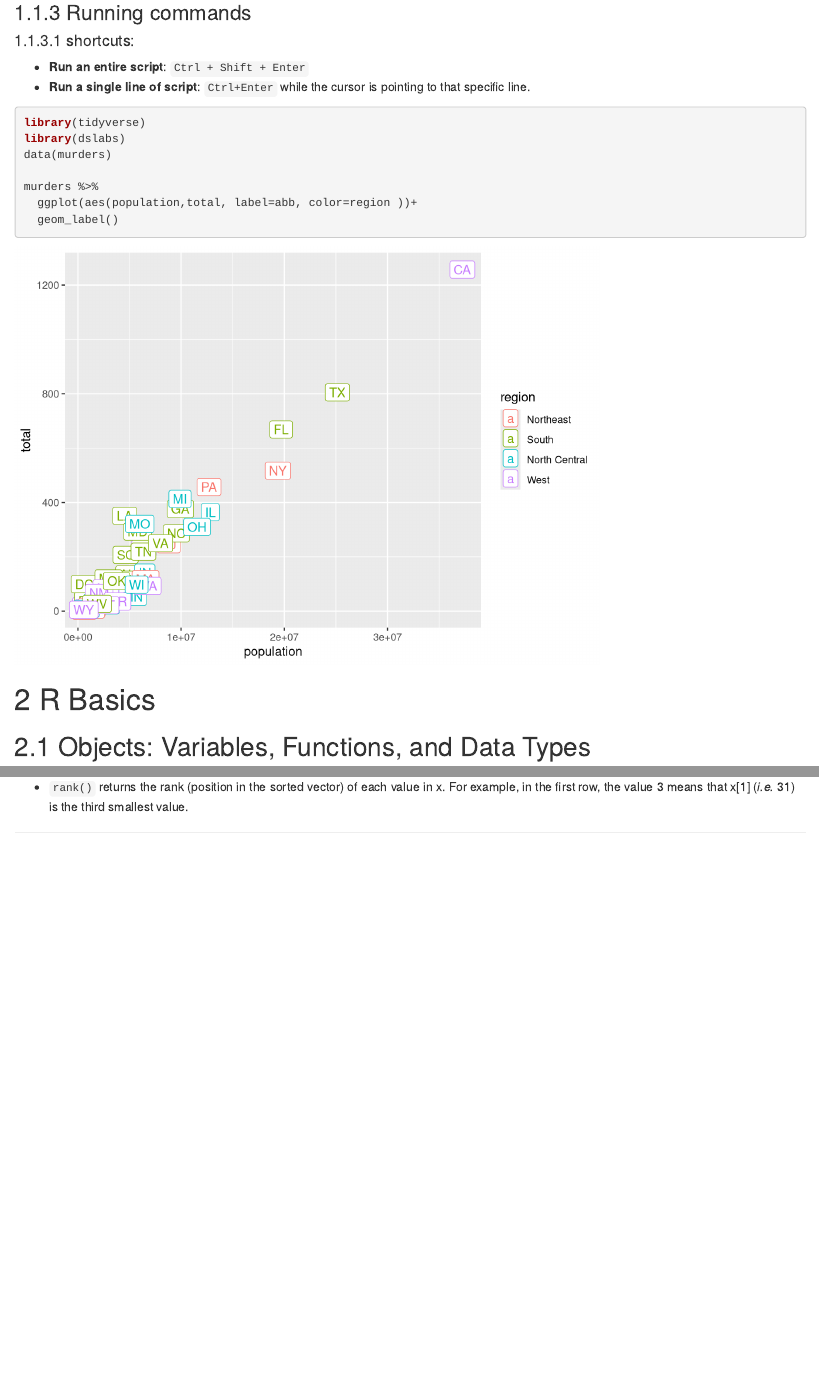
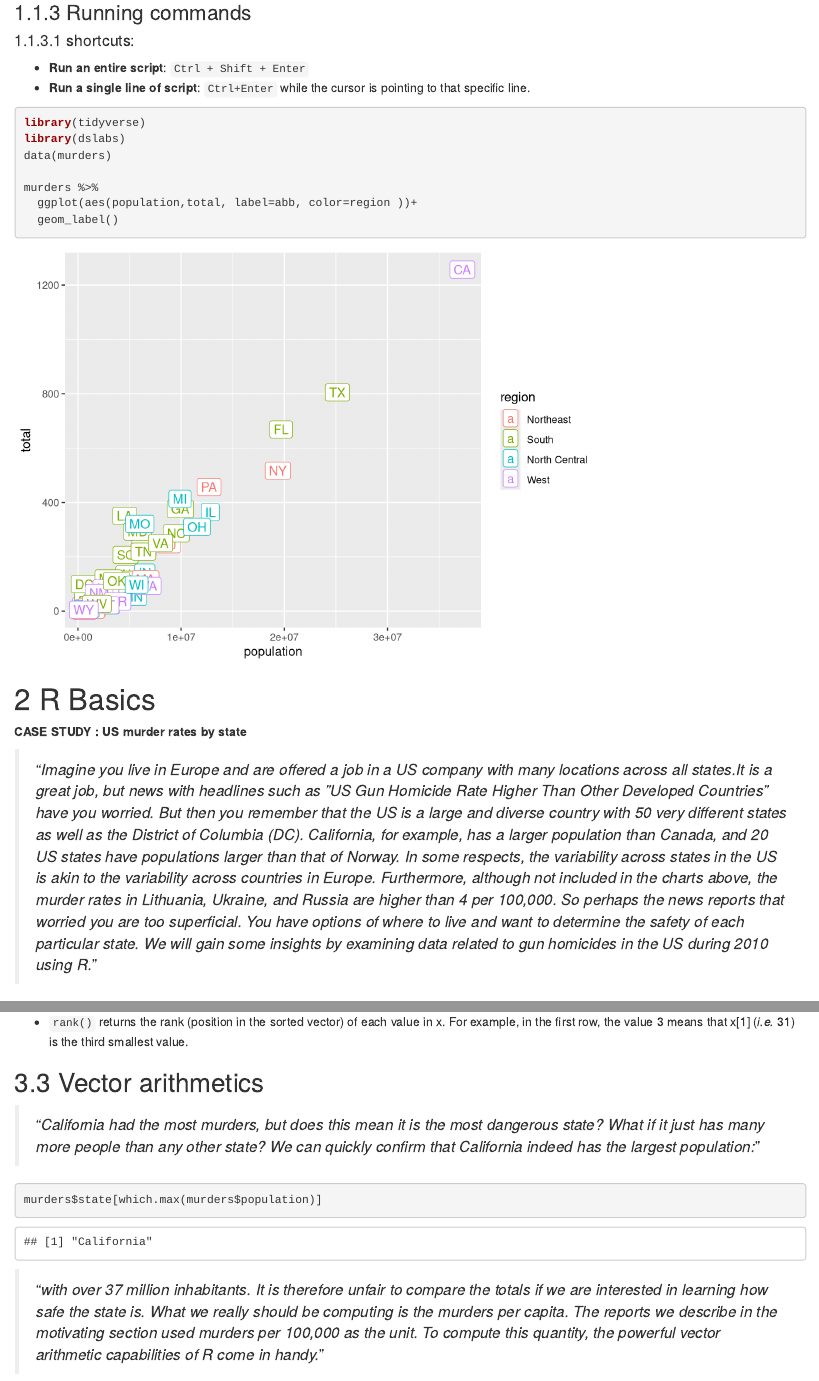
Before and after one commit to victor-coppin/R_Data_Science, an R Markdown document (R_basics.Rmd): the page in a window 1100 px wide, from 1100 px down before the commit and from 1120 px down after it, so that both start at the same text, and a second part further down, joined at a grey line. Rendered offline with R 4.5, knitr and Pandoc, with nearby package versions.

Commit message:
add study case in the introduction and begein vector arithmetic module

````diff
--- a/R_basics.Rmd
+++ b/R_basics.Rmd
@@ -76,7 +77,24 @@ murders %>%
   geom_label()
 
 ```
+
 # R Basics
+
+**CASE STUDY : US murder rates by state**
+
+>"*Imagine you live in Europe and are offered a job in a US company with many locations
+across all states.It is a great job, but news with headlines such as "US Gun Homicide
+Rate Higher Than Other Developed Countries" have you worried.
+But then you remember that the US is a large and diverse country with 50 very different
+states as well as the District of Columbia (DC).
+California, for example, has a larger population than Canada, and 20 US states have populations
+larger than that of Norway. In some respects, the variability across states in the US
+is akin to the variability across countries in Europe. Furthermore, although not included in
+the charts above, the murder rates in Lithuania, Ukraine, and Russia are higher than 4 per
+100,000. So perhaps the news reports that worried you are too superficial. You have options
+of where to live and want to determine the safety of each particular state. We will gain some
+insights by examining data related to gun homicides in the US during 2010 using R.*"
+
 
 ## Objects: Variables, Functions, and Data Types
 
@@ -516,3 +534,19 @@ In the table below, we observe that:
 - `order()` returns the indices that would sort the vector. For example, in the first row, 2 means the smallest value is at position 2 in x.
 
 - `rank()` returns the rank (position in the sorted vector) of each value in x. For example, in the first row, the value 3 means that x[1] (*i.e.* 31) is the third smallest value.
+
+## Vector arithmetics
+
+>"*California had the most murders, but does this mean it is the most dangerous state? What if
+it just has many more people than any other state? We can quickly confirm that California
+indeed has the largest population:*"
+
+```{r}
+murders$state[which.max(murders$population)]
+```
+
+>"*with over 37 million inhabitants. It is therefore unfair to compare the totals if we are
+interested in learning how safe the state is. What we really should be computing is the
+murders per capita. The reports we describe in the motivating section used murders per
+100,000 as the unit. To compute this quantity, the powerful vector arithmetic capabilities
+of R come in handy.*"
````
Also changed, not shown: R_basics.html, R_basics.Rmd (1 more changed lines).
